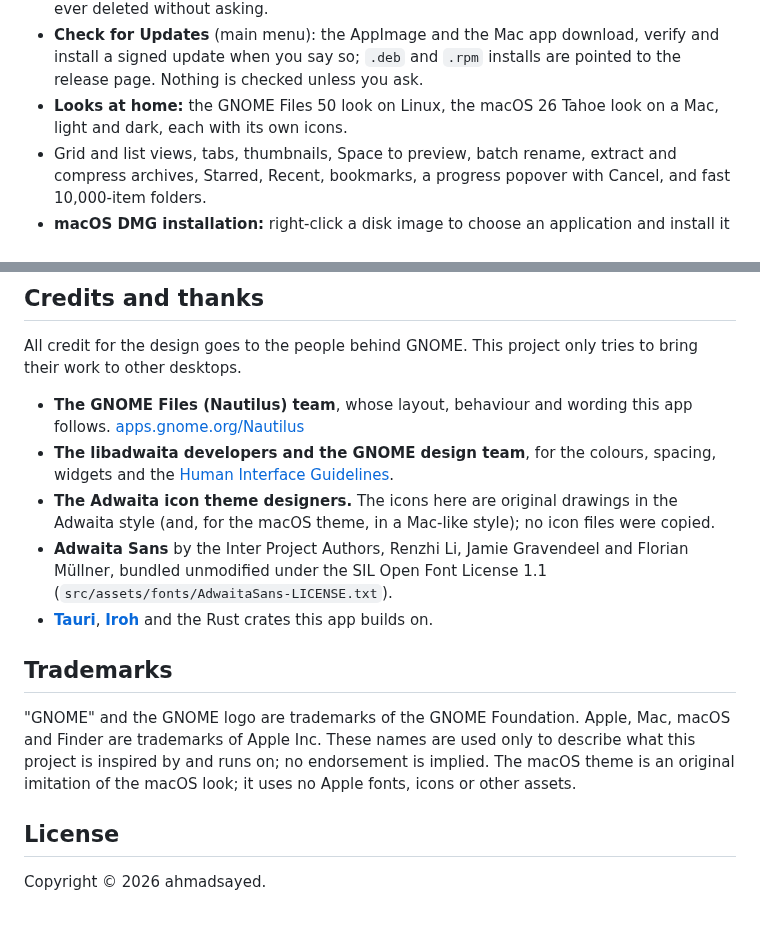
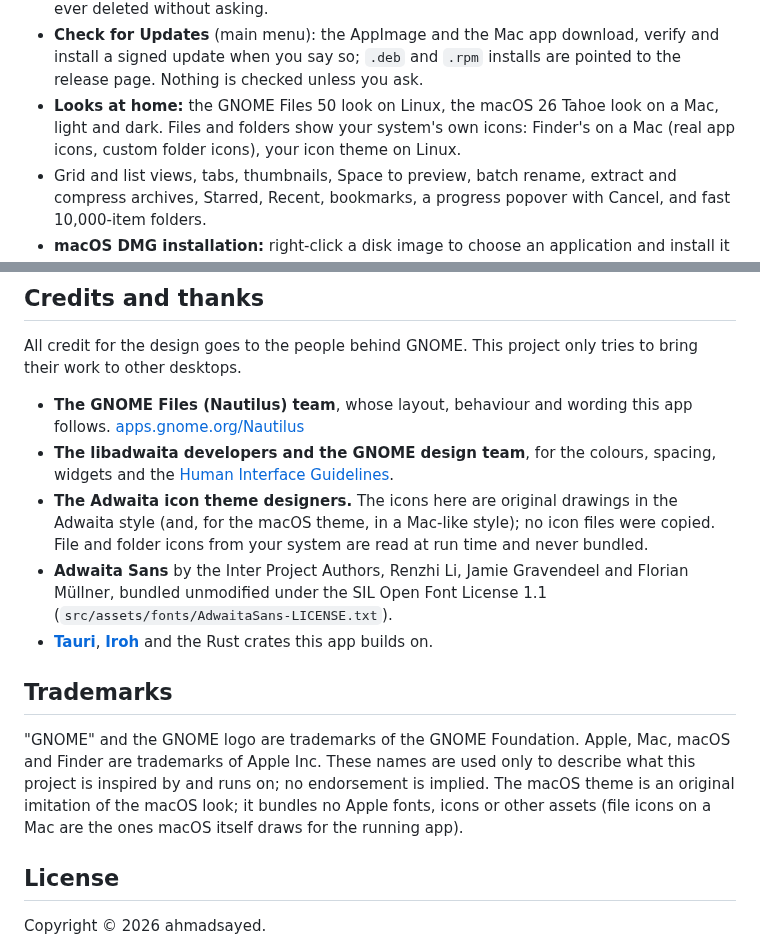
Before and after one commit to ahmadsayed/unshitty-mac-filebrowser, a Markdown page: README.md, 2 parts joined by grey strips. Rendered like a GitHub page; blank space fills up the shorter version.

```diff
--- a/README.md
+++ b/README.md
@@ -77,7 +77,9 @@ one out on its own platform.
   verify and install a signed update when you say so; `.deb` and `.rpm` installs
   are pointed to the release page. Nothing is checked unless you ask.
 - **Looks at home:** the GNOME Files 50 look on Linux, the macOS 26 Tahoe
-  look on a Mac, light and dark, each with its own icons.
+  look on a Mac, light and dark. Files and folders show your system's own
+  icons: Finder's on a Mac (real app icons, custom folder icons), your icon
+  theme on Linux.
 - Grid and list views, tabs, thumbnails, Space to preview, batch rename,
   extract and compress archives, Starred, Recent, bookmarks, a progress popover
   with Cancel, and fast 10,000-item folders.
@@ -153,7 +155,8 @@ tries to bring their work to other desktops.
   [Human Interface Guidelines](https://developer.gnome.org/hig/).
 - **The Adwaita icon theme designers.** The icons here are original drawings in
   the Adwaita style (and, for the macOS theme, in a Mac-like style); no icon
-  files were copied.
+  files were copied. File and folder icons from your system are read at run
+  time and never bundled.
 - **Adwaita Sans** by the Inter Project Authors, Renzhi Li, Jamie Gravendeel and
   Florian Müllner, bundled unmodified under the SIL Open Font License 1.1
   (`src/assets/fonts/AdwaitaSans-LICENSE.txt`).
@@ -165,8 +168,9 @@ tries to bring their work to other desktops.
 "GNOME" and the GNOME logo are trademarks of the GNOME Foundation. Apple, Mac,
 macOS and Finder are trademarks of Apple Inc. These names are used only to
 describe what this project is inspired by and runs on; no endorsement is
-implied. The macOS theme is an original imitation of the macOS look; it uses
-no Apple fonts, icons or other assets.
+implied. The macOS theme is an original imitation of the macOS look; it bundles
+no Apple fonts, icons or other assets (file icons on a Mac are the ones macOS
+itself draws for the running app).
 
 ## License
 
```
Also changed, not shown: AGENTS.md (+15 -6 lines), 1 other file.
